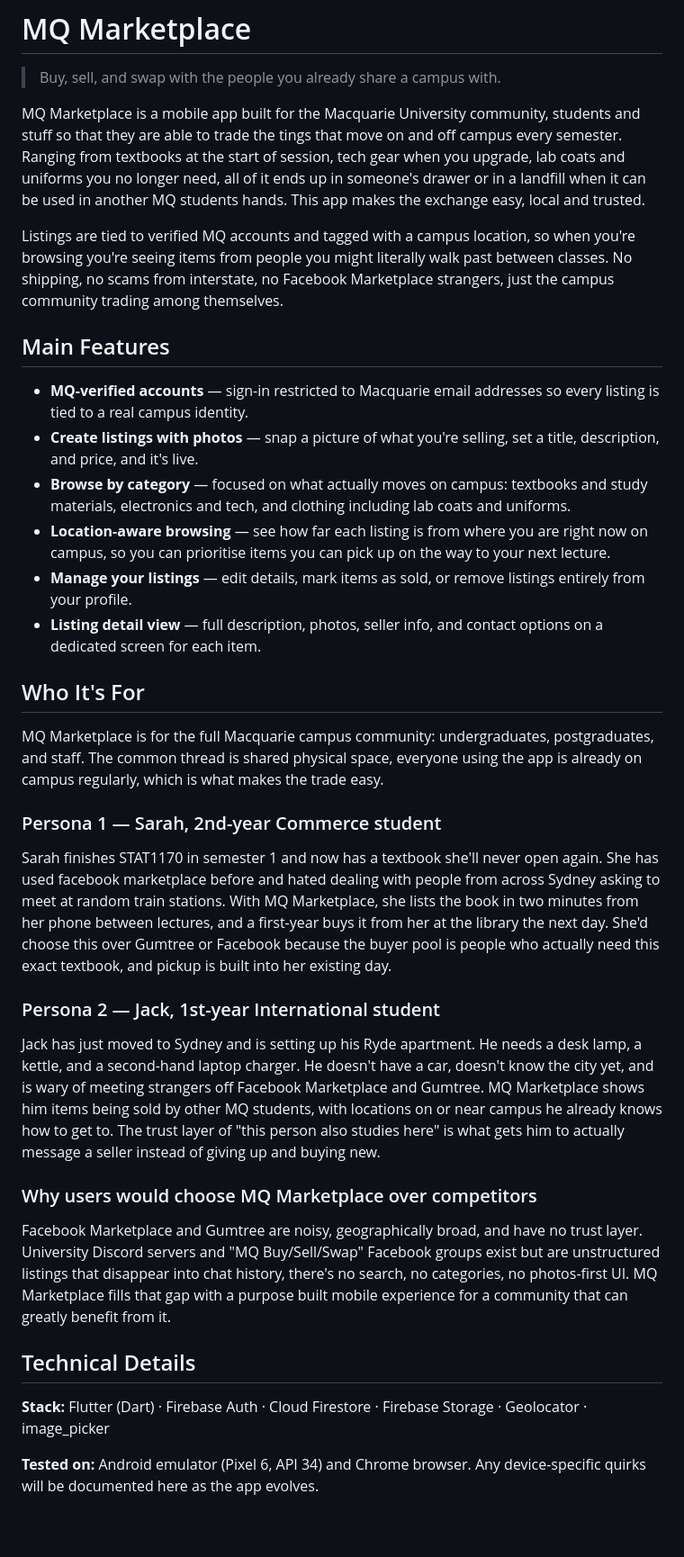
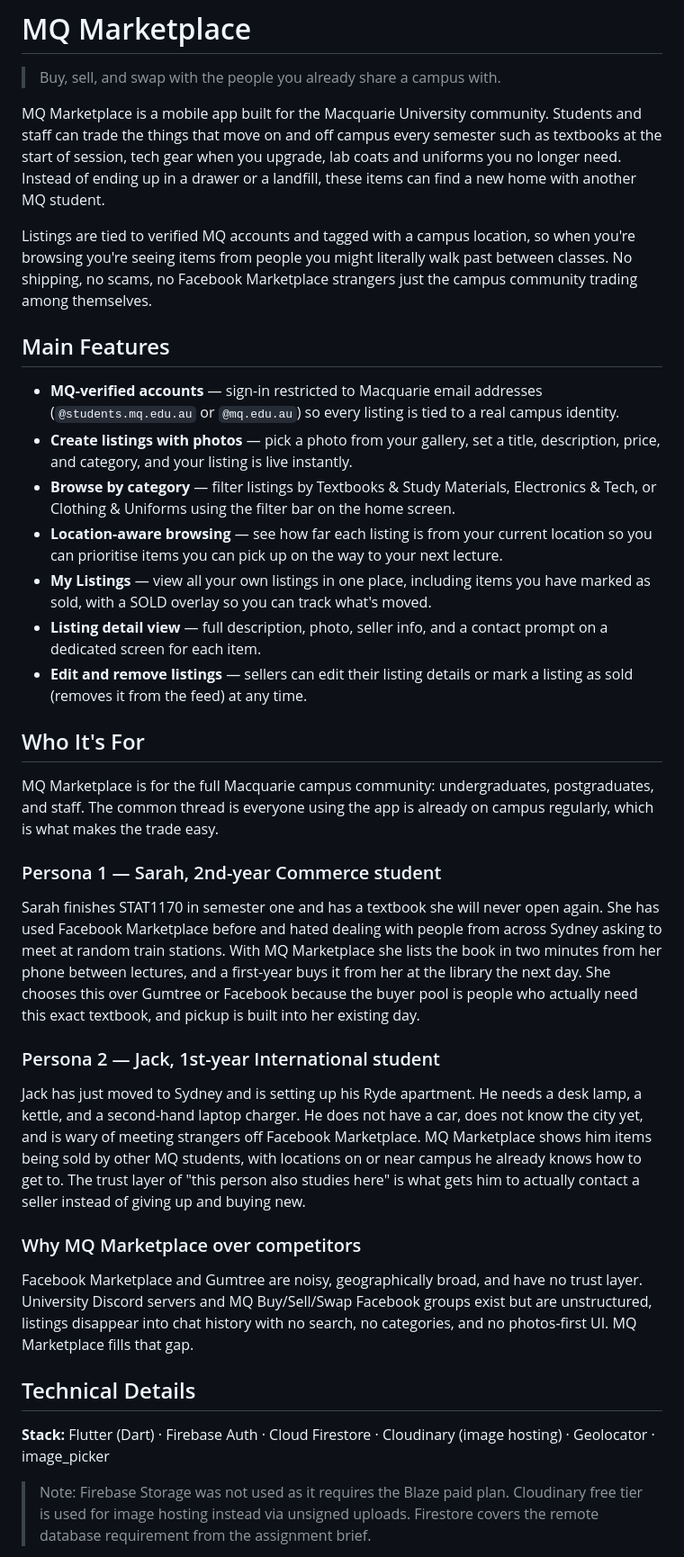
Before and after one commit to Almonte5/Mobile-Application-Assignment, a Markdown page: README.md, the part around one of its changes. Shown at 90% size. Drawn GitHub-style; blank space fills up the shorter version.

```diff
--- a/README.md
+++ b/README.md
@@ -2,38 +2,39 @@
 
 > Buy, sell, and swap with the people you already share a campus with.
 
-MQ Marketplace is a mobile app built for the Macquarie University community, students and stuff so that they are able to trade the tings that move on and off campus every semester. Ranging from textbooks at the start of session, tech gear when you upgrade, lab coats and uniforms you no longer need, all of it ends up in someone's drawer or in a landfill when it can be used in another MQ students hands. This app makes the exchange easy, local and trusted.
+MQ Marketplace is a mobile app built for the Macquarie University community. Students and staff can trade the things that move on and off campus every semester such as textbooks at the start of session, tech gear when you upgrade, lab coats and uniforms you no longer need. Instead of ending up in a drawer or a landfill, these items can find a new home with another MQ student.
 
-Listings are tied to verified MQ accounts and tagged with a campus location, so when you're browsing you're seeing items from people you might literally walk past between classes. No shipping, no scams from interstate, no Facebook Marketplace strangers, just the campus community trading among themselves.
+Listings are tied to verified MQ accounts and tagged with a campus location, so when you're browsing you're seeing items from people you might literally walk past between classes. No shipping, no scams, no Facebook Marketplace strangers just the campus community trading among themselves.
 
 ## Main Features
 
-- **MQ-verified accounts** — sign-in restricted to Macquarie email addresses so every listing is tied to a real campus identity.
-- **Create listings with photos** — snap a picture of what you're selling, set a title, description, and price, and it's live.
-- **Browse by category** — focused on what actually moves on campus: textbooks and study materials, electronics and tech, and clothing including lab coats and uniforms.
-- **Location-aware browsing** — see how far each listing is from where you are right now on campus, so you can prioritise items you can pick up on the way to your next lecture.
-- **Manage your listings** — edit details, mark items as sold, or remove listings entirely from your profile.
-- **Listing detail view** — full description, photos, seller info, and contact options on a dedicated screen for each item.
+- **MQ-verified accounts** — sign-in restricted to Macquarie email addresses (`@students.mq.edu.au` or `@mq.edu.au`) so every listing is tied to a real campus identity.
+- **Create listings with photos** — pick a photo from your gallery, set a title, description, price, and category, and your listing is live instantly.
+- **Browse by category** — filter listings by Textbooks & Study Materials, Electronics & Tech, or Clothing & Uniforms using the filter bar on the home screen.
+- **Location-aware browsing** — see how far each listing is from your current location so you can prioritise items you can pick up on the way to your next lecture.
+- **My Listings** — view all your own listings in one place, including items you have marked as sold, with a SOLD overlay so you can track what's moved.
+- **Listing detail view** — full description, photo, seller info, and a contact prompt on a dedicated screen for each item.
+- **Edit and remove listings** — sellers can edit their listing details or mark a listing as sold (removes it from the feed) at any time.
 
 ## Who It's For
 
-MQ Marketplace is for the full Macquarie campus community: undergraduates, postgraduates, and staff. The common thread is shared physical space, everyone using the app is already on campus regularly, which is what makes the trade easy.
+MQ Marketplace is for the full Macquarie campus community: undergraduates, postgraduates, and staff. The common thread is everyone using the app is already on campus regularly, which is what makes the trade easy.
 
 ### Persona 1 — Sarah, 2nd-year Commerce student
 
-Sarah finishes STAT1170 in semester 1 and now has a textbook she'll never open again. She has used facebook marketplace before and hated dealing with people from across Sydney asking to meet at random train stations. With MQ Marketplace, she lists the book in two minutes from her phone between lectures, and a first-year buys it from her at the library the next day. She'd choose this over Gumtree or Facebook because the buyer pool is people who actually need this exact textbook, and pickup is built into her existing day.
+Sarah finishes STAT1170 in semester one and has a textbook she will never open again. She has used Facebook Marketplace before and hated dealing with people from across Sydney asking to meet at random train stations. With MQ Marketplace she lists the book in two minutes from her phone between lectures, and a first-year buys it from her at the library the next day. She chooses this over Gumtree or Facebook because the buyer pool is people who actually need this exact textbook, and pickup is built into her existing day.
 
 ### Persona 2 — Jack, 1st-year International student
 
-Jack has just moved to Sydney and is setting up his Ryde apartment. He needs a desk lamp, a kettle, and a second-hand laptop charger. He doesn't have a car, doesn't know the city yet, and is wary of meeting strangers off Facebook Marketplace and Gumtree. MQ Marketplace shows him items being sold by other MQ students, with locations on or near campus he already knows how to get to. The trust layer of "this person also studies here" is what gets him to actually message a seller instead of giving up and buying new.
+Jack has just moved to Sydney and is setting up his Ryde apartment. He needs a desk lamp, a kettle, and a second-hand laptop charger. He does not have a car, does not know the city yet, and is wary of meeting strangers off Facebook Marketplace. MQ Marketplace shows him items being sold by other MQ students, with locations on or near campus he already knows how to get to. The trust layer of "this person also studies here" is what gets him to actually contact a seller instead of giving up and buying new.
 
-### Why users would choose MQ Marketplace over competitors
+### Why MQ Marketplace over competitors
 
-Facebook Marketplace and Gumtree are noisy, geographically broad, and have no trust layer. University Discord servers and "MQ Buy/Sell/Swap" Facebook groups exist but are unstructured listings that disappear into chat history, there's no search, no categories, no photos-first UI. MQ Marketplace fills that gap with a purpose built mobile experience for a community that can greatly benefit from it.
+Facebook Marketplace and Gumtree are noisy, geographically broad, and have no trust layer. University Discord servers and MQ Buy/Sell/Swap Facebook groups exist but are unstructured, listings disappear into chat history with no search, no categories, and no photos-first UI. MQ Marketplace fills that gap.
 
 ## Technical Details
 
-**Stack:** Flutter (Dart) · Firebase Auth · Cloud Firestore · Firebase Storage · Geolocator · image_picker
+**Stack:** Flutter (Dart) · Firebase Auth · Cloud Firestore · Cloudinary (image hosting) · Geolocator · image_picker
 
-**Tested on:** Android emulator (Pixel 6, API 34) and Chrome browser. Any device-specific quirks will be documented here as the app evolves.
+> Note: Firebase Storage was not used as it requires the Blaze paid plan. Cloudinary free tier is used for image hosting instead via unsigned uploads. Firestore covers the remote database requirement from the assignment brief.
 
```
Also changed, not shown: other parts of README.md (+48 -21 lines).
